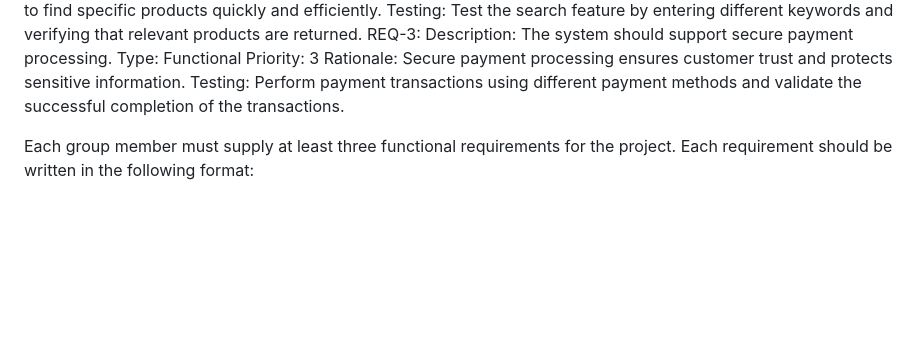
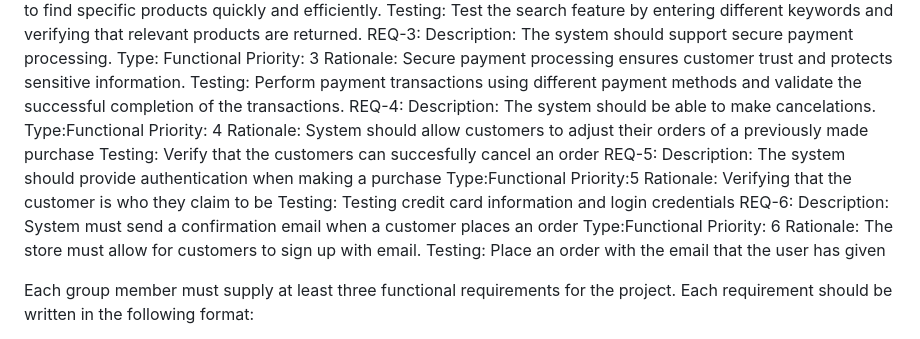
Before and after one commit to brookiew/group0_project, a Markdown page: docs/instructions/p1.md, the part around the change. Drawn GitHub-style; blank space fills up the shorter version.

Commit message:
added 3 more requirements

```diff
--- a/docs/instructions/p1.md
+++ b/docs/instructions/p1.md
@@ -51,6 +51,25 @@ Type: Functional
 Priority: 3
 Rationale: Secure payment processing ensures customer trust and protects sensitive information.
 Testing: Perform payment transactions using different payment methods and validate the successful completion of the transactions.
+REQ-4:
+Description: The system should be able to make cancelations.
+Type:Functional
+Priority: 4
+Rationale: System should allow customers to adjust their orders of a previously made purchase
+Testing: Verify that the customers can succesfully cancel an order
+REQ-5:
+Description: The system should provide authentication when making a purchase
+Type:Functional
+Priority:5
+Rationale: Verifying that the customer is who they claim to be
+Testing: Testing credit card information and login credentials
+REQ-6:
+Description: System must send a confirmation email when a customer places an order
+Type:Functional
+Priority: 6
+Rationale: The store must allow for customers to sign up with email.
+Testing: Place an order with the email that the user has given
+
 
 Each group member must supply at least three functional requirements for the project. Each requirement should be written in the following format:
 
```
